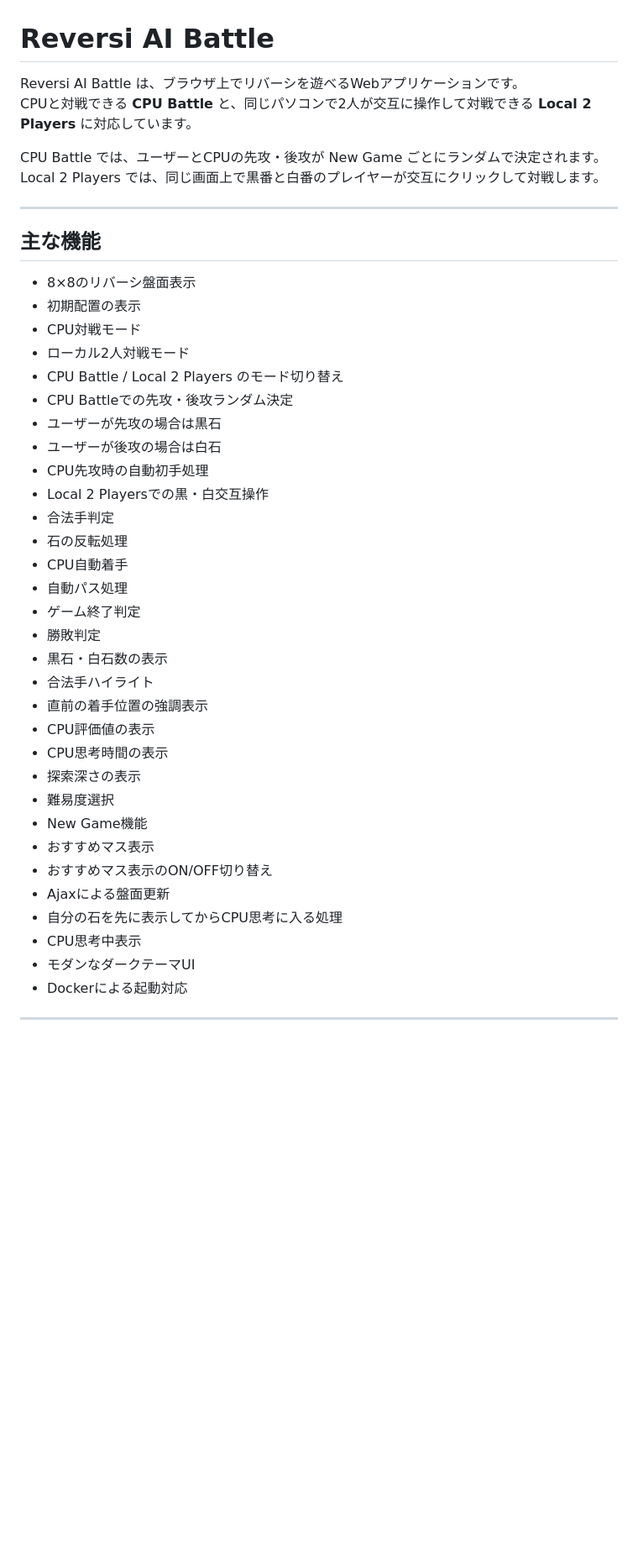
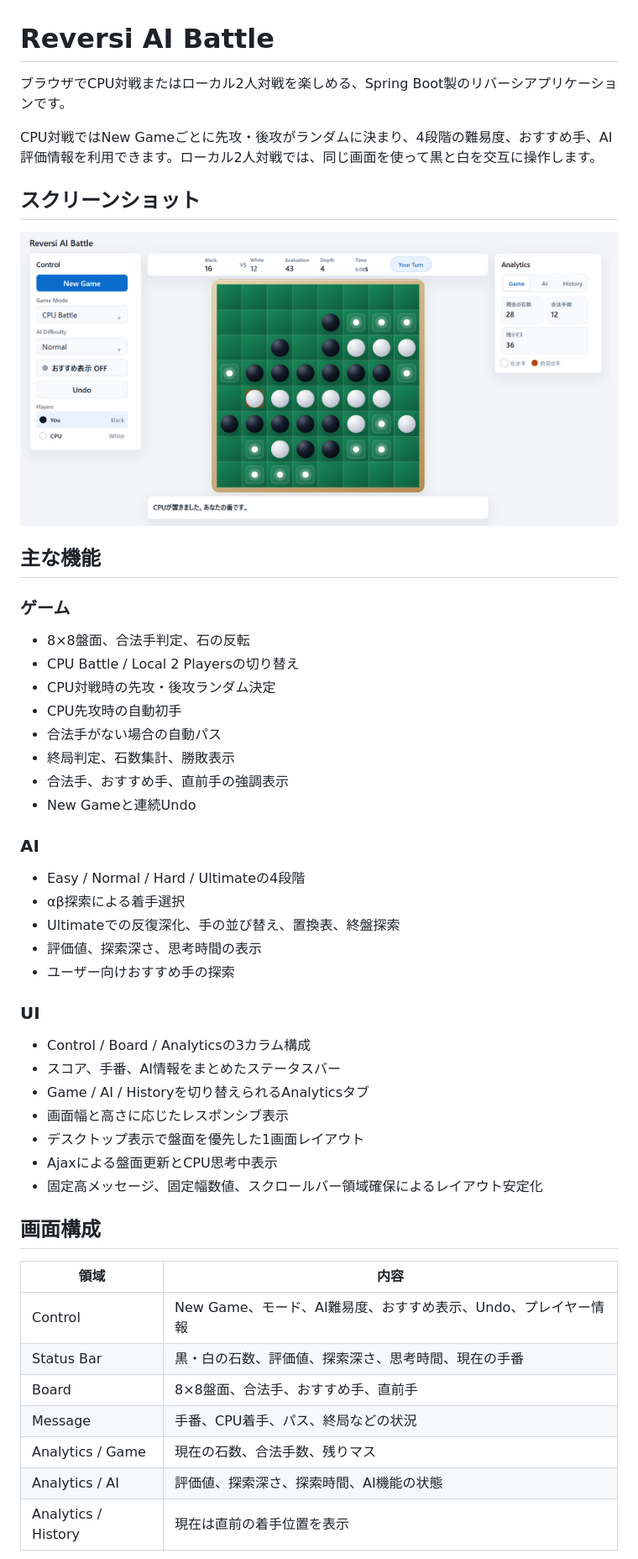
Before and after one commit to mitsuki096/reversi-ai-battle, a Markdown page: README.md, the part around the change printed below. Shown: that part at 84% size. GitHub-like rendering; pictures changed too: docs/images/reversi-ai-battle.png (added); blank space fills up the shorter version.

```diff
--- a/README.md
+++ b/README.md
@@ -1,45 +1,53 @@
 # Reversi AI Battle
 
-Reversi AI Battle は、ブラウザ上でリバーシを遊べるWebアプリケーションです。
-CPUと対戦できる **CPU Battle** と、同じパソコンで2人が交互に操作して対戦できる **Local 2 Players** に対応しています。
+ブラウザでCPU対戦またはローカル2人対戦を楽しめる、Spring Boot製のリバーシアプリケーションです。
 
-CPU Battle では、ユーザーとCPUの先攻・後攻が New Game ごとにランダムで決定されます。
-Local 2 Players では、同じ画面上で黒番と白番のプレイヤーが交互にクリックして対戦します。
+CPU対戦ではNew Gameごとに先攻・後攻がランダムに決まり、4段階の難易度、おすすめ手、AI評価情報を利用できます。ローカル2人対戦では、同じ画面を使って黒と白を交互に操作します。
 
----
+## スクリーンショット
+
+![Reversi AI Battleのゲーム画面](docs/images/reversi-ai-battle.png)
 
 ## 主な機能
 
-- 8×8のリバーシ盤面表示
-- 初期配置の表示
-- CPU対戦モード
-- ローカル2人対戦モード
-- CPU Battle / Local 2 Players のモード切り替え
-- CPU Battleでの先攻・後攻ランダム決定
-- ユーザーが先攻の場合は黒石
-- ユーザーが後攻の場合は白石
-- CPU先攻時の自動初手処理
-- Local 2 Playersでの黒・白交互操作
-- 合法手判定
-- 石の反転処理
-- CPU自動着手
-- 自動パス処理
-- ゲーム終了判定
-- 勝敗判定
-- 黒石・白石数の表示
-- 合法手ハイライト
-- 直前の着手位置の強調表示
-- CPU評価値の表示
-- CPU思考時間の表示
-- 探索深さの表示
-- 難易度選択
-- New Game機能
-- おすすめマス表示
-- おすすめマス表示のON/OFF切り替え
-- Ajaxによる盤面更新
-- 自分の石を先に表示してからCPU思考に入る処理
-- CPU思考中表示
-- モダンなダークテーマUI
-- Dockerによる起動対応
+### ゲーム
 
----
+- 8×8盤面、合法手判定、石の反転
+- CPU Battle / Local 2 Playersの切り替え
+- CPU対戦時の先攻・後攻ランダム決定
+- CPU先攻時の自動初手
+- 合法手がない場合の自動パス
+- 終局判定、石数集計、勝敗表示
+- 合法手、おすすめ手、直前手の強調表示
+- New Gameと連続Undo
+
+### AI
+
+- Easy / Normal / Hard / Ultimateの4段階
+- αβ探索による着手選択
+- Ultimateでの反復深化、手の並び替え、置換表、終盤探索
+- 評価値、探索深さ、思考時間の表示
+- ユーザー向けおすすめ手の探索
+
+### UI
+
+- Control / Board / Analyticsの3カラム構成
+- スコア、手番、AI情報をまとめたステータスバー
+- Game / AI / Historyを切り替えられるAnalyticsタブ
+- 画面幅と高さに応じたレスポンシブ表示
+- デスクトップ表示で盤面を優先した1画面レイアウト
+- Ajaxによる盤面更新とCPU思考中表示
+- 固定高メッセージ、固定幅数値、スクロールバー領域確保によるレイアウト安定化
+
+## 画面構成
+
+| 領域 | 内容 |
+| --- | --- |
+| Control | New Game、モード、AI難易度、おすすめ表示、Undo、プレイヤー情報 |
+| Status Bar | 黒・白の石数、評価値、探索深さ、思考時間、現在の手番 |
+| Board | 8×8盤面、合法手、おすすめ手、直前手 |
+| Message | 手番、CPU着手、パス、終局などの状況 |
+| Analytics / Game | 現在の石数、合法手数、残りマス |
+| Analytics / AI | 評価値、探索深さ、探索時間、AI機能の状態 |
+| Analytics / History | 現在は直前の着手位置を表示 |
+
```
Also changed, not shown: other parts of README.md (+122 -293 lines), 7 other files.
